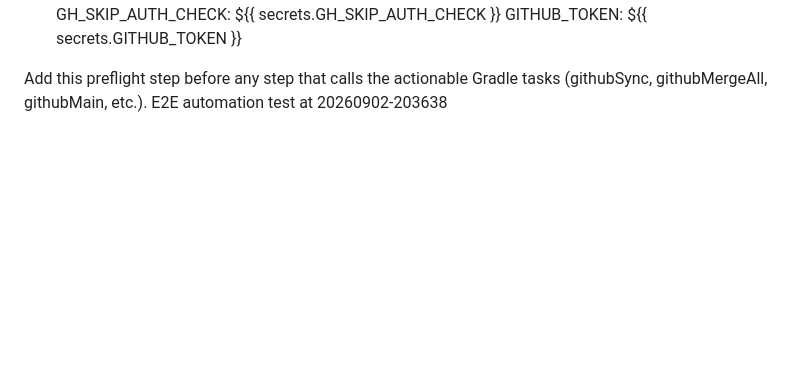
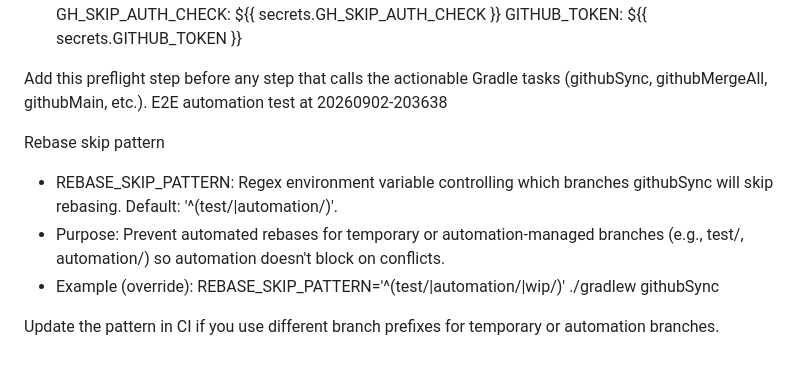
Before and after one commit to intellibitz/acc, a Markdown page: docs/github-automation.md, the part around the change. Drawn GitHub-style; blank space fills up the shorter version.

Commit message:
docs: document REBASE_SKIP_PATTERN for githubSync to skip rebases on test/automation branches
- Explain default pattern and example override for CI/local runs

Co-authored-by: Copilot <223556219+Copilot@users.noreply.github.com>

```diff
--- a/docs/github-automation.md
+++ b/docs/github-automation.md
@@ -53,3 +53,11 @@ Snippet to include in other workflows (example step):
 
 Add this preflight step before any step that calls the actionable Gradle tasks (githubSync, githubMergeAll, githubMain, etc.).
 E2E automation test at 20260902-203638
+
+Rebase skip pattern
+
+- REBASE_SKIP_PATTERN: Regex environment variable controlling which branches githubSync will skip rebasing. Default: '^(test/|automation/)'.
+- Purpose: Prevent automated rebases for temporary or automation-managed branches (e.g., test/, automation/) so automation doesn't block on conflicts.
+- Example (override): REBASE_SKIP_PATTERN='^(test/|automation/|wip/)' ./gradlew githubSync
+
+Update the pattern in CI if you use different branch prefixes for temporary or automation branches.
```
